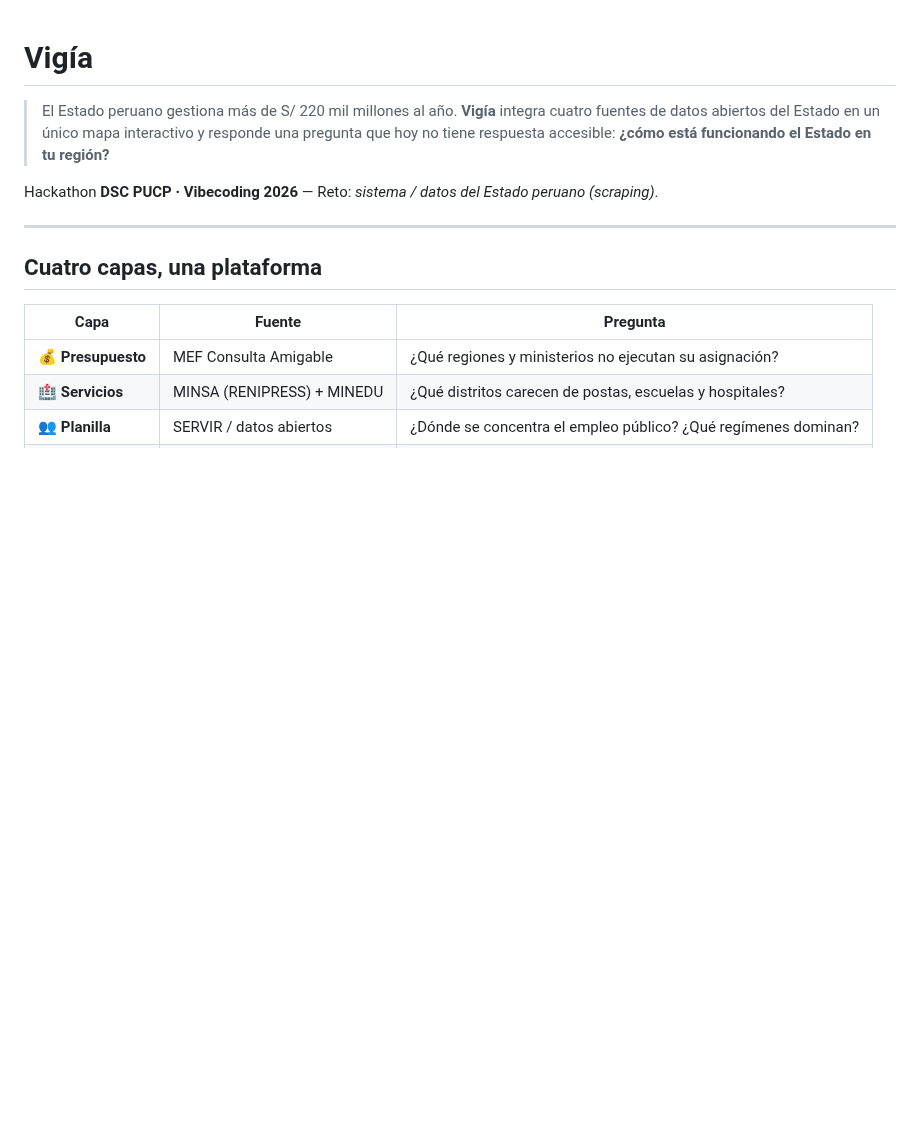
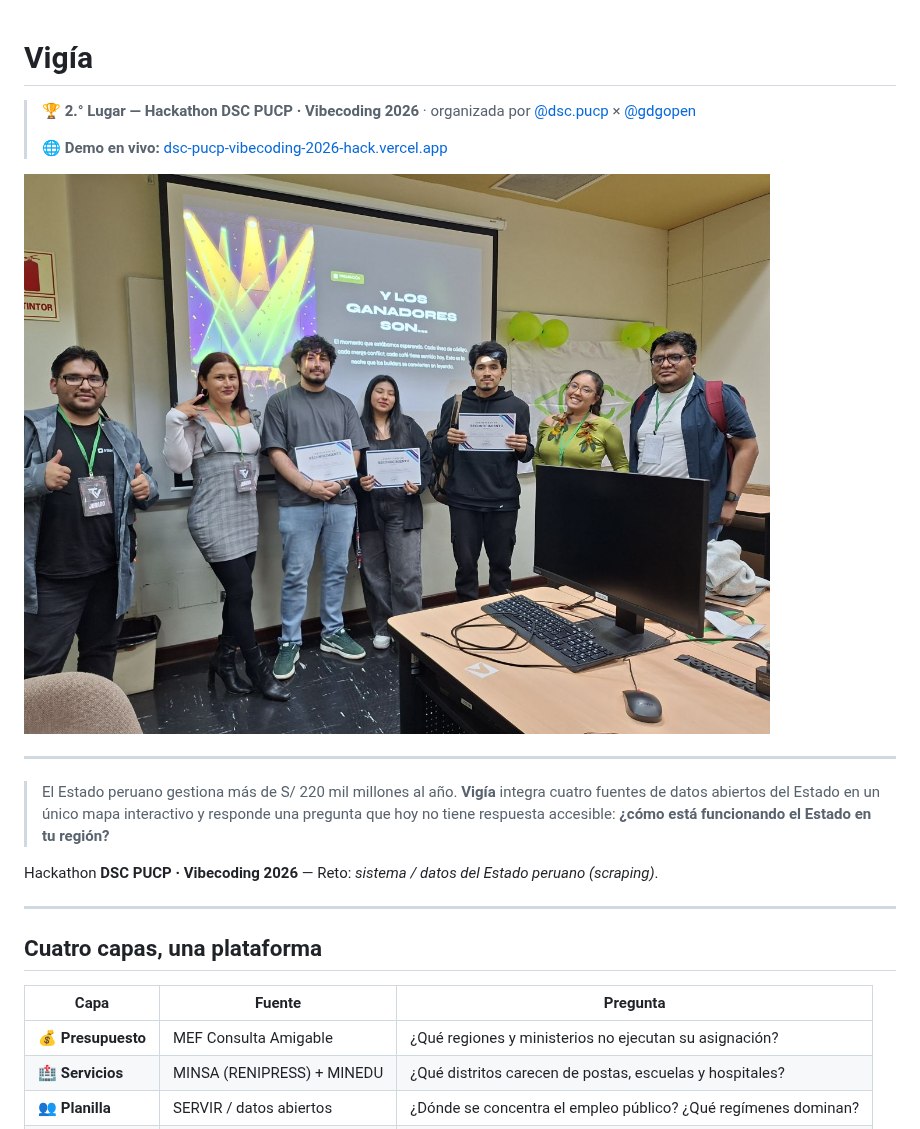
Before and after one commit to victorgalvez56/dsc-pucp-vibecoding-2026-hack, a Markdown page: README.md, the part around the change. Drawn GitHub-style; pictures changed too: docs/img/premiacion-2do-lugar.jpg (added); blank space fills up the shorter version.

Commit message:
docs(readme): 2.° Lugar en Vibecoding 2026 + foto de premiación

```diff
--- a/README.md
+++ b/README.md
@@ -1,4 +1,12 @@
 # Vigía
+
+> 🏆 **2.° Lugar — Hackathon DSC PUCP · Vibecoding 2026** · organizada por [@dsc.pucp](https://www.instagram.com/dsc.pucp/) × [@gdgopen](https://www.instagram.com/gdgopen/)
+>
+> 🌐 **Demo en vivo:** [dsc-pucp-vibecoding-2026-hack.vercel.app](https://dsc-pucp-vibecoding-2026-hack.vercel.app)
+
+![Premiación — Vigía, 2.º Lugar en la Hackathon DSC PUCP · Vibecoding 2026](docs/img/premiacion-2do-lugar.jpg)
+
+---
 
 > El Estado peruano gestiona más de S/ 220 mil millones al año.
 > **Vigía** integra cuatro fuentes de datos abiertos del Estado en un único mapa
```
